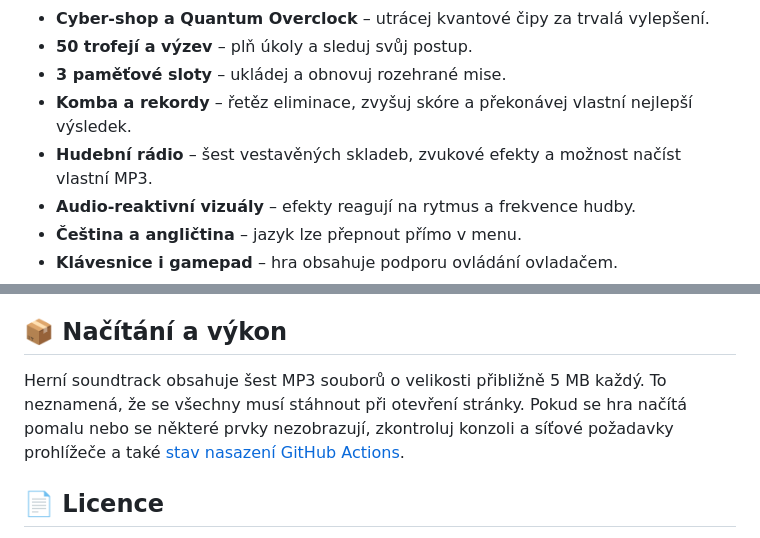
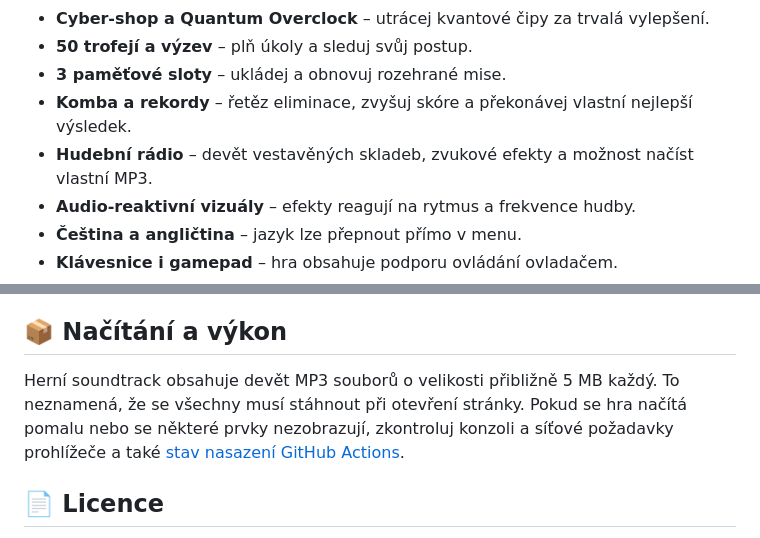
Before and after one commit to deesdav/neon-singularity, a Markdown page: README.md, 2 parts joined by grey strips. Rendered like a GitHub page.

Commit message:
Update soundtrack track count

```diff
--- a/README.md
+++ b/README.md
@@ -22,7 +22,7 @@ Hra běží v moderním prohlížeči a nevyžaduje instalaci. Při prvním otev
 - **50 trofejí a výzev** – plň úkoly a sleduj svůj postup.
 - **3 paměťové sloty** – ukládej a obnovuj rozehrané mise.
 - **Komba a rekordy** – řetěz eliminace, zvyšuj skóre a překonávej vlastní nejlepší výsledek.
-- **Hudební rádio** – šest vestavěných skladeb, zvukové efekty a možnost načíst vlastní MP3.
+- **Hudební rádio** – devět vestavěných skladeb, zvukové efekty a možnost načíst vlastní MP3.
 - **Audio-reaktivní vizuály** – efekty reagují na rytmus a frekvence hudby.
 - **Čeština a angličtina** – jazyk lze přepnout přímo v menu.
 - **Klávesnice i gamepad** – hra obsahuje podporu ovládání ovladačem.
@@ -102,7 +102,7 @@ neon-singularity/
 
 ## 📦 Načítání a výkon
 
-Herní soundtrack obsahuje šest MP3 souborů o velikosti přibližně 5 MB každý. To neznamená, že se všechny musí stáhnout při otevření stránky. Pokud se hra načítá pomalu nebo se některé prvky nezobrazují, zkontroluj konzoli a síťové požadavky prohlížeče a také [stav nasazení GitHub Actions](https://github.com/deesdav/neon-singularity/actions).
+Herní soundtrack obsahuje devět MP3 souborů o velikosti přibližně 5 MB každý. To neznamená, že se všechny musí stáhnout při otevření stránky. Pokud se hra načítá pomalu nebo se některé prvky nezobrazují, zkontroluj konzoli a síťové požadavky prohlížeče a také [stav nasazení GitHub Actions](https://github.com/deesdav/neon-singularity/actions).
 
 ## 📄 Licence
 
```
